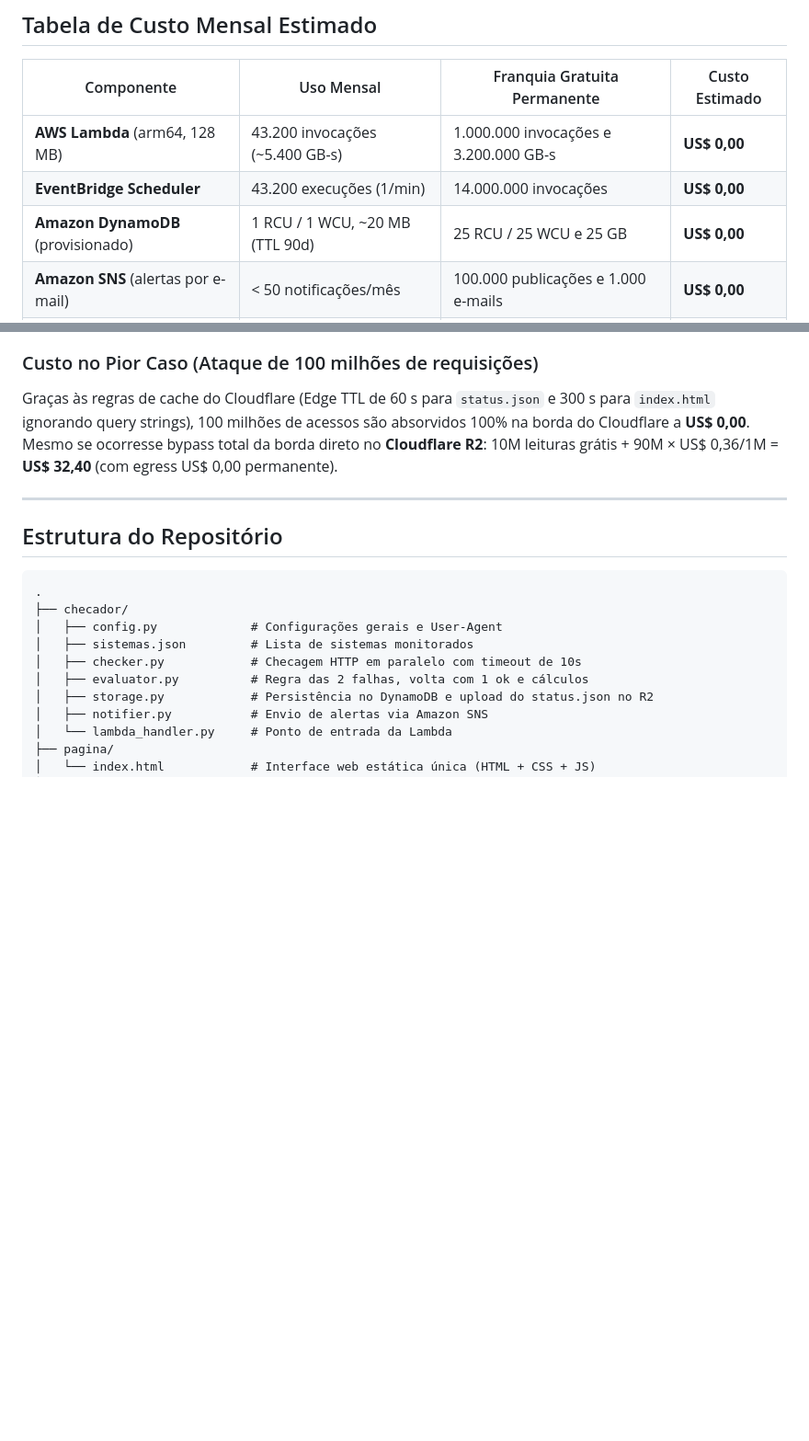
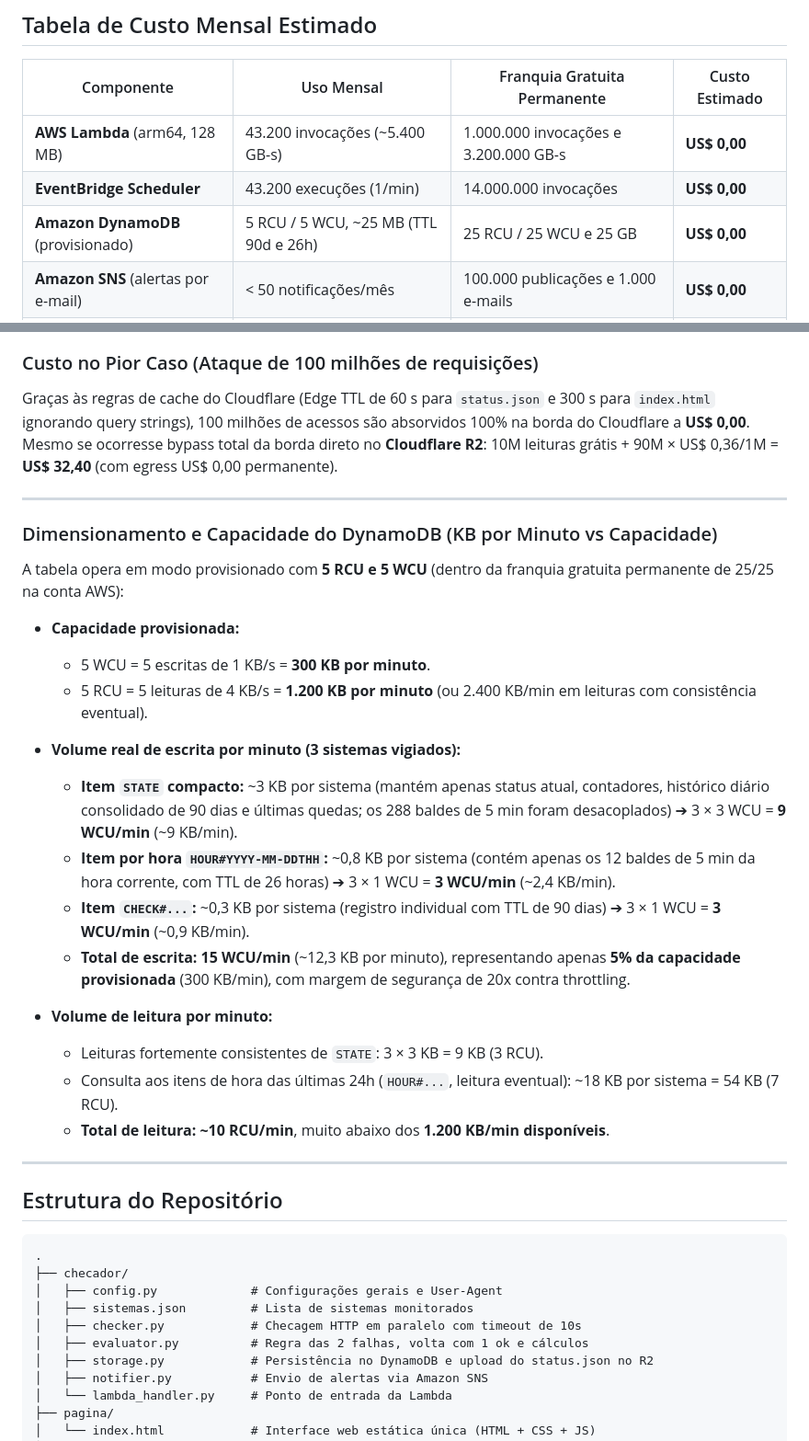
Before and after one commit to Arateki/Status, a Markdown page: LEIA-ME.md, 2 parts joined by grey strips. Shown at 92% size. Rendered like a GitHub page; blank space fills up the shorter version.

Commit message:
Documentação: demonstrar dimensionamento e consumo de capacidade do DynamoDB

```diff
--- a/LEIA-ME.md
+++ b/LEIA-ME.md
@@ -14,7 +14,7 @@ O sistema monitora os serviços da Arateki a cada 1 minuto, registra o históric
 |---|---|---|---|
 | **AWS Lambda** (arm64, 128 MB) | 43.200 invocações (~5.400 GB-s) | 1.000.000 invocações e 3.200.000 GB-s | **US$ 0,00** |
 | **EventBridge Scheduler** | 43.200 execuções (1/min) | 14.000.000 invocações | **US$ 0,00** |
-| **Amazon DynamoDB** (provisionado) | 1 RCU / 1 WCU, ~20 MB (TTL 90d) | 25 RCU / 25 WCU e 25 GB | **US$ 0,00** |
+| **Amazon DynamoDB** (provisionado) | 5 RCU / 5 WCU, ~25 MB (TTL 90d e 26h) | 25 RCU / 25 WCU e 25 GB | **US$ 0,00** |
 | **Amazon SNS** (alertas por e-mail) | < 50 notificações/mês | 100.000 publicações e 1.000 e-mails | **US$ 0,00** |
 | **CloudWatch Logs** (retenção 7d) | ~40 MB/mês | 5 GB de ingestão e armazenamento | **US$ 0,00** |
 | **Cloudflare** (DNS, CDN, WAF) | Ilimitado | Tráfego e mitigação DDoS não dosados | **US$ 0,00** |
@@ -25,6 +25,27 @@ O sistema monitora os serviços da Arateki a cada 1 minuto, registra o históric
 ### Custo no Pior Caso (Ataque de 100 milhões de requisições)
 Graças às regras de cache do Cloudflare (Edge TTL de 60 s para `status.json` e 300 s para `index.html` ignorando query strings), 100 milhões de acessos são absorvidos 100% na borda do Cloudflare a **US$ 0,00**.
 Mesmo se ocorresse bypass total da borda direto no **Cloudflare R2**: 10M leituras grátis + 90M × US$ 0,36/1M = **US$ 32,40** (com egress US$ 0,00 permanente).
+
+---
+
+### Dimensionamento e Capacidade do DynamoDB (KB por Minuto vs Capacidade)
+
+A tabela opera em modo provisionado com **5 RCU e 5 WCU** (dentro da franquia gratuita permanente de 25/25 na conta AWS):
+
+- **Capacidade provisionada:**
+  - 5 WCU = 5 escritas de 1 KB/s = **300 KB por minuto**.
+  - 5 RCU = 5 leituras de 4 KB/s = **1.200 KB por minuto** (ou 2.400 KB/min em leituras com consistência eventual).
+
+- **Volume real de escrita por minuto (3 sistemas vigiados):**
+  - **Item `STATE` compacto:** ~3 KB por sistema (mantém apenas status atual, contadores, histórico diário consolidado de 90 dias e últimas quedas; os 288 baldes de 5 min foram desacoplados) ➔ 3 × 3 WCU = **9 WCU/min** (~9 KB/min).
+  - **Item por hora `HOUR#YYYY-MM-DDTHH`:** ~0,8 KB por sistema (contém apenas os 12 baldes de 5 min da hora corrente, com TTL de 26 horas) ➔ 3 × 1 WCU = **3 WCU/min** (~2,4 KB/min).
+  - **Item `CHECK#...`:** ~0,3 KB por sistema (registro individual com TTL de 90 dias) ➔ 3 × 1 WCU = **3 WCU/min** (~0,9 KB/min).
+  - **Total de escrita:** **15 WCU/min** (~12,3 KB por minuto), representando apenas **5% da capacidade provisionada** (300 KB/min), com margem de segurança de 20x contra throttling.
+
+- **Volume de leitura por minuto:**
+  - Leituras fortemente consistentes de `STATE`: 3 × 3 KB = 9 KB (3 RCU).
+  - Consulta aos itens de hora das últimas 24h (`HOUR#...`, leitura eventual): ~18 KB por sistema = 54 KB (7 RCU).
+  - **Total de leitura:** **~10 RCU/min**, muito abaixo dos **1.200 KB/min disponíveis**.
 
 ---
 
```
